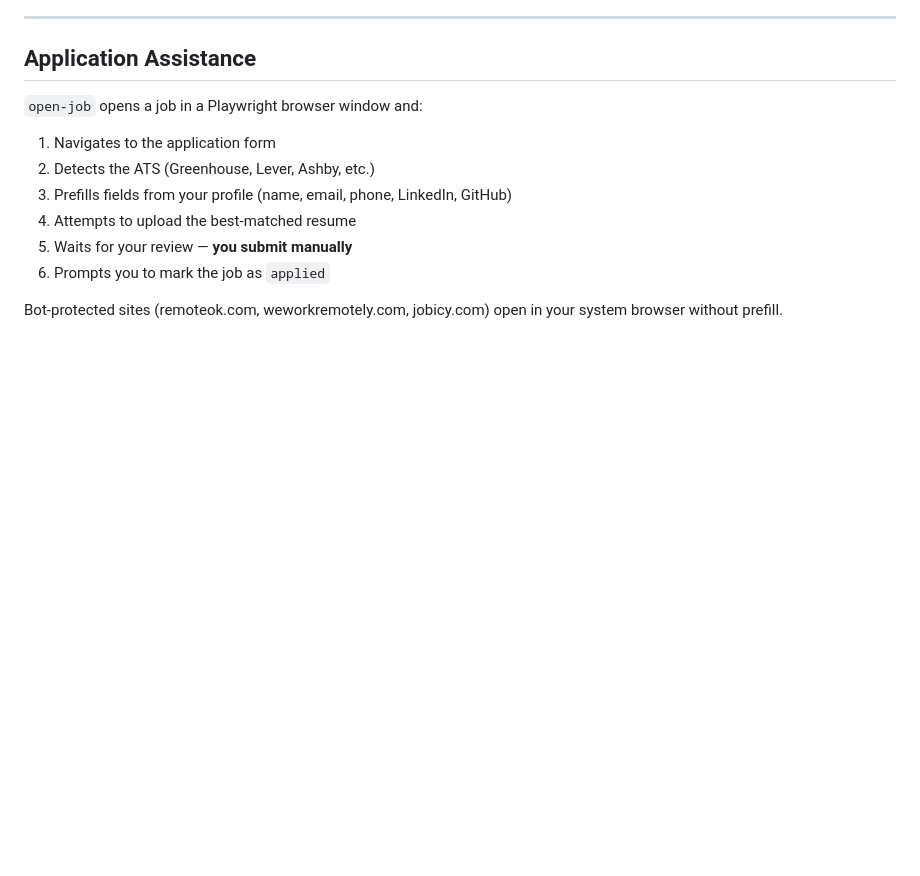
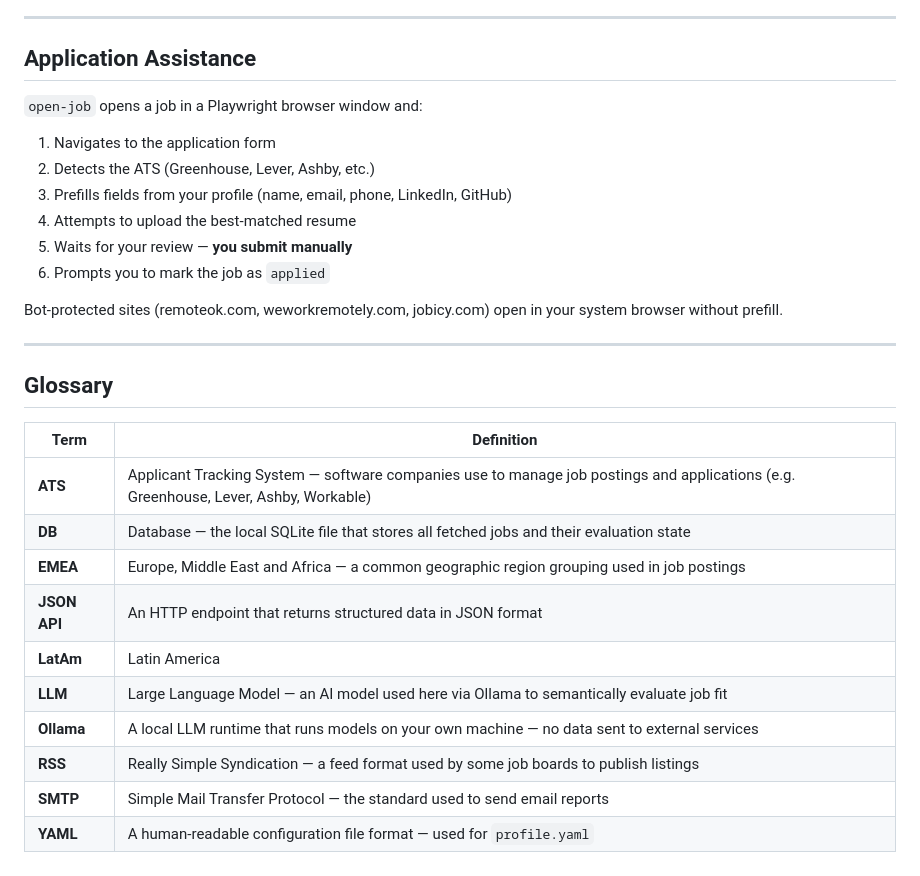
Before and after one commit to andrewkwang221/job-apply-agent, a Markdown page: README.md, the part around the change. Rendered like a GitHub page; blank space fills up the shorter version.

Commit message:
Add glossary to README
Co-Authored-By: Claude Sonnet 4.6 <noreply@anthropic.com>

```diff
--- a/README.md
+++ b/README.md
@@ -151,3 +151,20 @@ resumes:         # multiple resumes with tags — best match selected per job
 6. Prompts you to mark the job as `applied`
 
 Bot-protected sites (remoteok.com, weworkremotely.com, jobicy.com) open in your system browser without prefill.
+
+---
+
+## Glossary
+
+| Term | Definition |
+|---|---|
+| **ATS** | Applicant Tracking System — software companies use to manage job postings and applications (e.g. Greenhouse, Lever, Ashby, Workable) |
+| **DB** | Database — the local SQLite file that stores all fetched jobs and their evaluation state |
+| **EMEA** | Europe, Middle East and Africa — a common geographic region grouping used in job postings |
+| **JSON API** | An HTTP endpoint that returns structured data in JSON format |
+| **LatAm** | Latin America |
+| **LLM** | Large Language Model — an AI model used here via Ollama to semantically evaluate job fit |
+| **Ollama** | A local LLM runtime that runs models on your own machine — no data sent to external services |
+| **RSS** | Really Simple Syndication — a feed format used by some job boards to publish listings |
+| **SMTP** | Simple Mail Transfer Protocol — the standard used to send email reports |
+| **YAML** | A human-readable configuration file format — used for `profile.yaml` |
```
